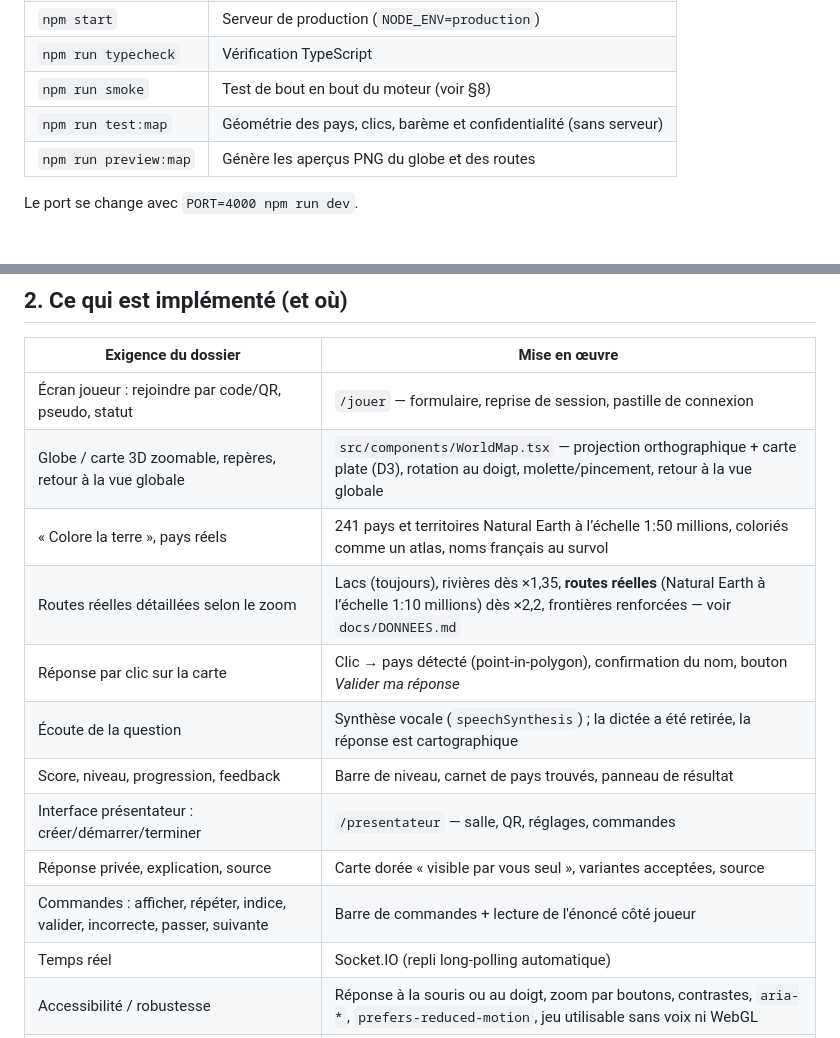
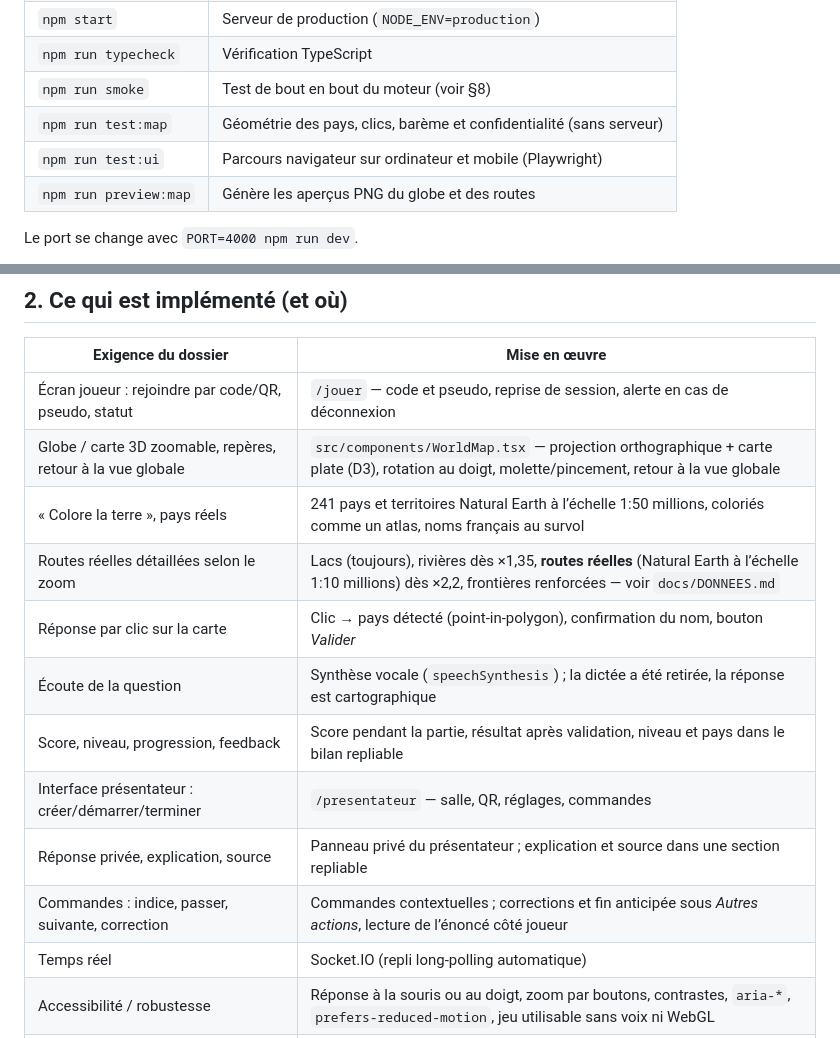
Before and after one commit to SAMOU2/VOYAGE-CULTUREL, a Markdown page: README.md, 2 parts joined by grey strips. Drawn GitHub-style.

```diff
--- a/README.md
+++ b/README.md
@@ -42,6 +63,7 @@ npm run dev          # http://localhost:3000 (écoute aussi sur le réseau local
 | `npm run typecheck` | Vérification TypeScript |
 | `npm run smoke` | Test de bout en bout du moteur (voir §8) |
 | `npm run test:map` | Géométrie des pays, clics, barème et confidentialité (sans serveur) |
+| `npm run test:ui` | Parcours navigateur sur ordinateur et mobile (Playwright) |
 | `npm run preview:map` | Génère les aperçus PNG du globe et des routes |
 
 Le port se change avec `PORT=4000 npm run dev`.
@@ -71,16 +93,16 @@ utilisée dans le navigateur : il fonctionne donc aussi bien en local que derri
 
 | Exigence du dossier | Mise en œuvre |
 | --- | --- |
-| Écran joueur : rejoindre par code/QR, pseudo, statut | `/jouer` — formulaire, reprise de session, pastille de connexion |
+| Écran joueur : rejoindre par code/QR, pseudo, statut | `/jouer` — code et pseudo, reprise de session, alerte en cas de déconnexion |
 | Globe / carte 3D zoomable, repères, retour à la vue globale | `src/components/WorldMap.tsx` — projection orthographique + carte plate (D3), rotation au doigt, molette/pincement, retour à la vue globale |
 | « Colore la terre », pays réels | 241 pays et territoires Natural Earth à l’échelle 1:50 millions, coloriés comme un atlas, noms français au survol |
 | Routes réelles détaillées selon le zoom | Lacs (toujours), rivières dès ×1,35, **routes réelles** (Natural Earth à l’échelle 1:10 millions) dès ×2,2, frontières renforcées — voir `docs/DONNEES.md` |
-| Réponse par clic sur la carte | Clic → pays détecté (point-in-polygon), confirmation du nom, bouton *Valider ma réponse* |
+| Réponse par clic sur la carte | Clic → pays détecté (point-in-polygon), confirmation du nom, bouton *Valider* |
 | Écoute de la question | Synthèse vocale (`speechSynthesis`) ; la dictée a été retirée, la réponse est cartographique |
-| Score, niveau, progression, feedback | Barre de niveau, carnet de pays trouvés, panneau de résultat |
+| Score, niveau, progression, feedback | Score pendant la partie, résultat après validation, niveau et pays dans le bilan repliable |
 | Interface présentateur : créer/démarrer/terminer | `/presentateur` — salle, QR, réglages, commandes |
-| Réponse privée, explication, source | Carte dorée « visible par vous seul », variantes acceptées, source |
-| Commandes : afficher, répéter, indice, valider, incorrecte, passer, suivante | Barre de commandes + lecture de l'énoncé côté joueur |
+| Réponse privée, explication, source | Panneau privé du présentateur ; explication et source dans une section repliable |
+| Commandes : indice, passer, suivante, correction | Commandes contextuelles ; corrections et fin anticipée sous *Autres actions*, lecture de l’énoncé côté joueur |
 | Temps réel | Socket.IO (repli long-polling automatique) |
 | Accessibilité / robustesse | Réponse à la souris ou au doigt, zoom par boutons, contrastes, `aria-*`, `prefers-reduced-motion`, jeu utilisable sans voix ni WebGL |
 | Sécurité / vie privée | Code de salle aléatoire, jeton présentateur, filtrage strict des états envoyés, données en mémoire seulement |
```
Also changed, not shown: other parts of README.md (+40 -3 lines), docs/apercus/interface-joueur.png (added), docs/apercus/interface-mobile.png (added), docs/apercus/interface-presentateur.png (added), 14 other files.
